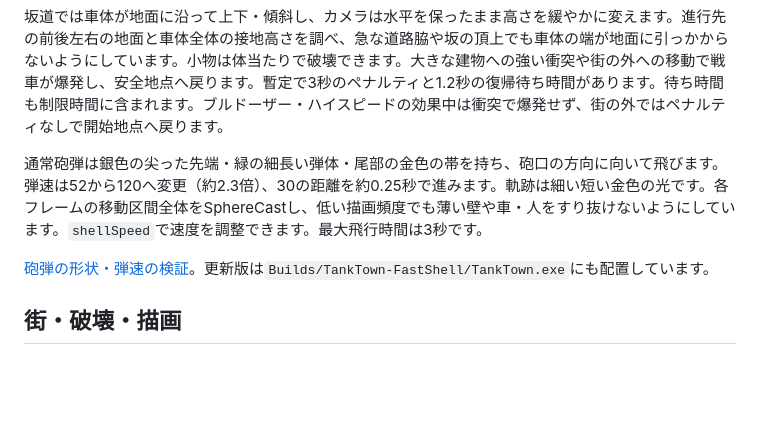
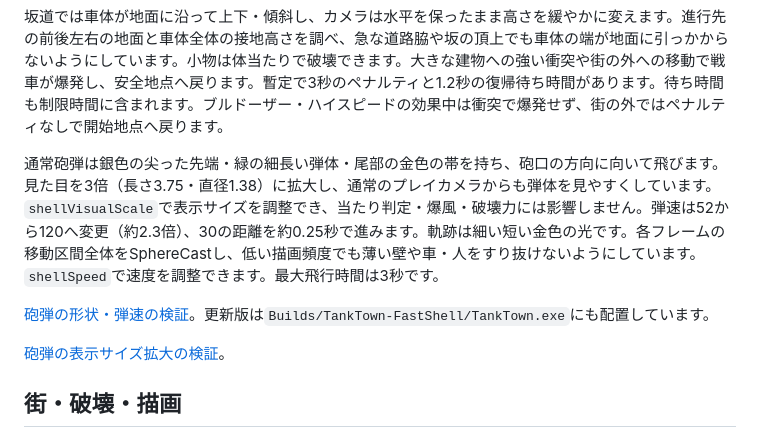
Before and after one commit to Negi310/mission2026-game, a Markdown page: README.md, the part around the change. Rendered like a GitHub page; blank space fills up the shorter version.

```diff
--- a/README.md
+++ b/README.md
@@ -25,9 +25,11 @@ Unity **6000.3.19f1** で開き、メニュー **Tank Town → Create or open pl
 
 坂道では車体が地面に沿って上下・傾斜し、カメラは水平を保ったまま高さを緩やかに変えます。進行先の前後左右の地面と車体全体の接地高さを調べ、急な道路脇や坂の頂上でも車体の端が地面に引っかからないようにしています。小物は体当たりで破壊できます。大きな建物への強い衝突や街の外への移動で戦車が爆発し、安全地点へ戻ります。暫定で3秒のペナルティと1.2秒の復帰待ち時間があります。待ち時間も制限時間に含まれます。ブルドーザー・ハイスピードの効果中は衝突で爆発せず、街の外ではペナルティなしで開始地点へ戻ります。
 
-通常砲弾は銀色の尖った先端・緑の細長い弾体・尾部の金色の帯を持ち、砲口の方向に向いて飛びます。弾速は52から120へ変更（約2.3倍）、30の距離を約0.25秒で進みます。軌跡は細い短い金色の光です。各フレームの移動区間全体をSphereCastし、低い描画頻度でも薄い壁や車・人をすり抜けないようにしています。`shellSpeed`で速度を調整できます。最大飛行時間は3秒です。
+通常砲弾は銀色の尖った先端・緑の細長い弾体・尾部の金色の帯を持ち、砲口の方向に向いて飛びます。見た目を3倍（長さ3.75・直径1.38）に拡大し、通常のプレイカメラからも弾体を見やすくしています。`shellVisualScale`で表示サイズを調整でき、当たり判定・爆風・破壊力には影響しません。弾速は52から120へ変更（約2.3倍）、30の距離を約0.25秒で進みます。軌跡は細い短い金色の光です。各フレームの移動区間全体をSphereCastし、低い描画頻度でも薄い壁や車・人をすり抜けないようにしています。`shellSpeed`で速度を調整できます。最大飛行時間は3秒です。
 
 [砲弾の形状・弾速の検証](docs/fast-shell-validation.md)。更新版は`Builds/TankTown-FastShell/TankTown.exe`にも配置しています。
+
+[砲弾の表示サイズ拡大の検証](docs/visible-shell-validation.md)。
 
 ## 街・破壊・描画
 
```
Also changed, not shown: docs/visible-shell-validation.md (added, +22 -0 lines), docs/images/tank-town-large-shell-03-impact.png (added), 6 other files.
